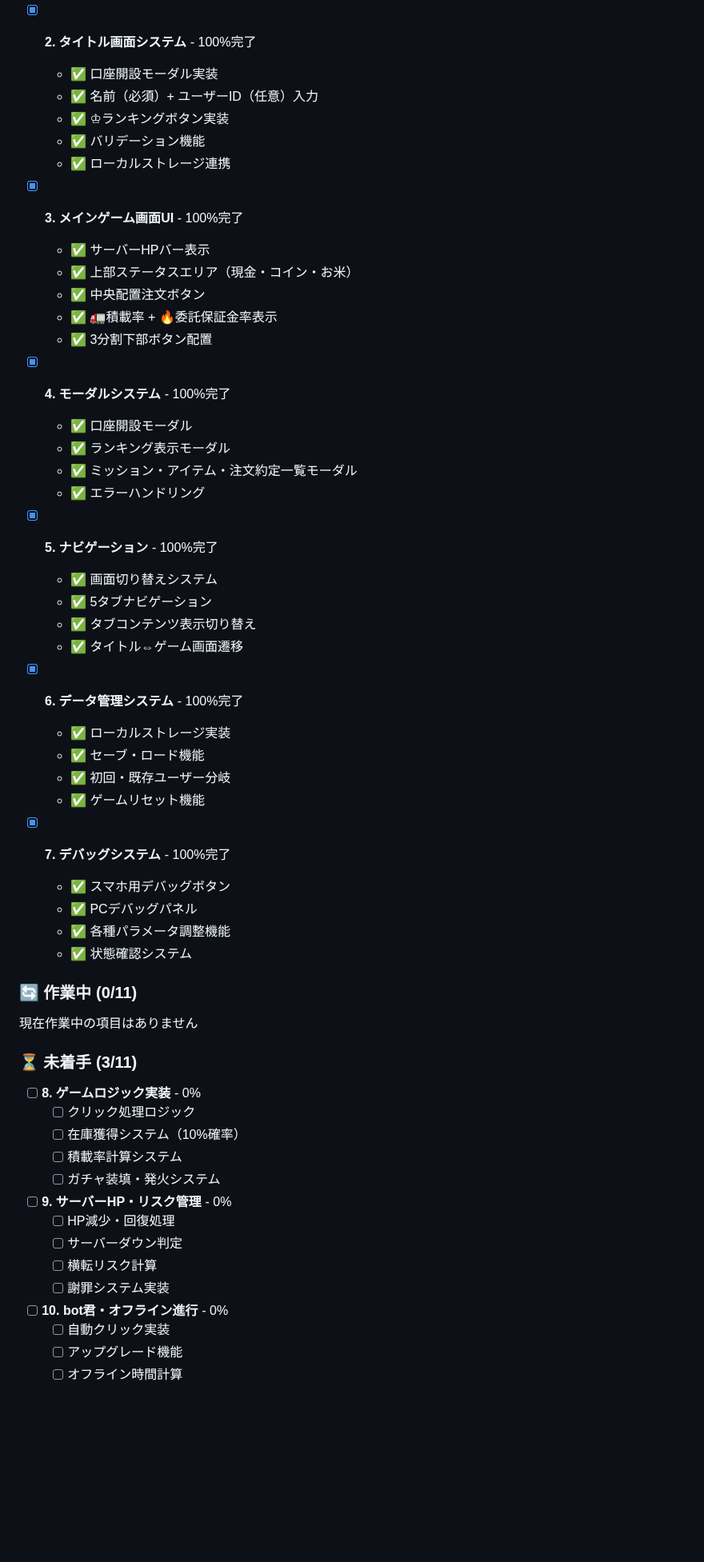
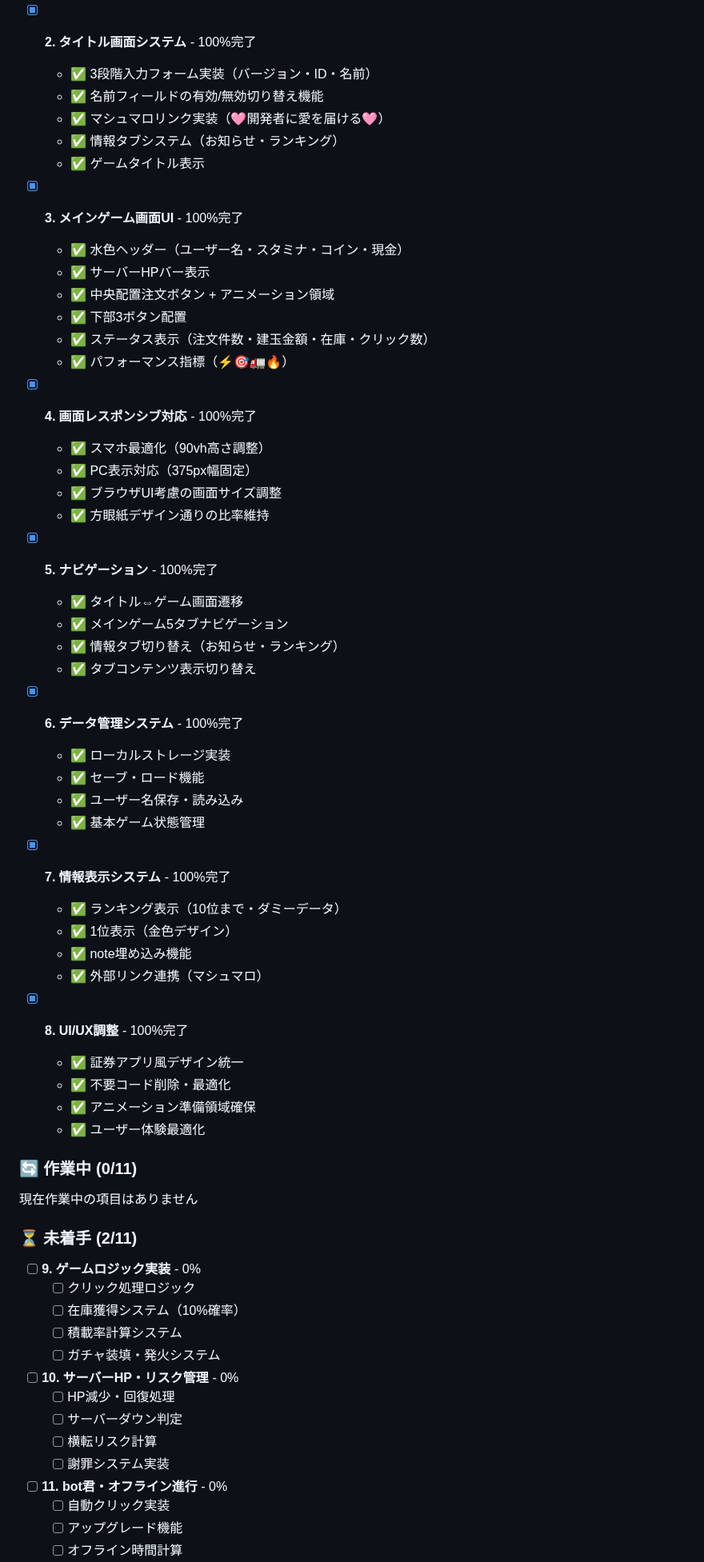
Before and after one commit to tomochi-pure/yutai-x, a Markdown page: docs/development-status.md, the part around one of its changes. Shown at 80% size. GitHub-like rendering; blank space fills up the shorter version.

```diff
--- a/docs/development-status.md
+++ b/docs/development-status.md
@@ -35,60 +35,67 @@
   - ✅ PC表示対応（スマホ風縦長）
 
 - [x] **2. タイトル画面システム** - 100%完了
-  - ✅ 口座開設モーダル実装
-  - ✅ 名前（必須）+ ユーザーID（任意）入力
-  - ✅ ♔ランキングボタン実装
-  - ✅ バリデーション機能
-  - ✅ ローカルストレージ連携
+  - ✅ 3段階入力フォーム実装（バージョン・ID・名前）
+  - ✅ 名前フィールドの有効/無効切り替え機能
+  - ✅ マシュマロリンク実装（🩷開発者に愛を届ける🩷）
+  - ✅ 情報タブシステム（お知らせ・ランキング）
+  - ✅ ゲームタイトル表示
 
 - [x] **3. メインゲーム画面UI** - 100%完了
+  - ✅ 水色ヘッダー（ユーザー名・スタミナ・コイン・現金）
   - ✅ サーバーHPバー表示
-  - ✅ 上部ステータスエリア（現金・コイン・お米）
-  - ✅ 中央配置注文ボタン
-  - ✅ 🚛積載率 + 🔥委託保証金率表示
-  - ✅ 3分割下部ボタン配置
+  - ✅ 中央配置注文ボタン + アニメーション領域
+  - ✅ 下部3ボタン配置
+  - ✅ ステータス表示（注文件数・建玉金額・在庫・クリック数）
+  - ✅ パフォーマンス指標（⚡🎯🚛🔥）
 
-- [x] **4. モーダルシステム** - 100%完了
-  - ✅ 口座開設モーダル
-  - ✅ ランキング表示モーダル
-  - ✅ ミッション・アイテム・注文約定一覧モーダル
-  - ✅ エラーハンドリング
+- [x] **4. 画面レスポンシブ対応** - 100%完了
+  - ✅ スマホ最適化（90vh高さ調整）
+  - ✅ PC表示対応（375px幅固定）
+  - ✅ ブラウザUI考慮の画面サイズ調整
+  - ✅ 方眼紙デザイン通りの比率維持
 
 - [x] **5. ナビゲーション** - 100%完了
-  - ✅ 画面切り替えシステム
-  - ✅ 5タブナビゲーション
+  - ✅ タイトル⇔ゲーム画面遷移
+  - ✅ メインゲーム5タブナビゲーション
+  - ✅ 情報タブ切り替え（お知らせ・ランキング）
   - ✅ タブコンテンツ表示切り替え
-  - ✅ タイトル⇔ゲーム画面遷移
 
 - [x] **6. データ管理システム** - 100%完了
   - ✅ ローカルストレージ実装
   - ✅ セーブ・ロード機能
-  - ✅ 初回・既存ユーザー分岐
-  - ✅ ゲームリセット機能
+  - ✅ ユーザー名保存・読み込み
+  - ✅ 基本ゲーム状態管理
 
-- [x] **7. デバッグシステム** - 100%完了
-  - ✅ スマホ用デバッグボタン
-  - ✅ PCデバッグパネル
-  - ✅ 各種パラメータ調整機能
-  - ✅ 状態確認システム
+- [x] **7. 情報表示システム** - 100%完了
+  - ✅ ランキング表示（10位まで・ダミーデータ）
+  - ✅ 1位表示（金色デザイン）
+  - ✅ note埋め込み機能
+  - ✅ 外部リンク連携（マシュマロ）
+
+- [x] **8. UI/UX調整** - 100%完了
+  - ✅ 証券アプリ風デザイン統一
+  - ✅ 不要コード削除・最適化
+  - ✅ アニメーション準備領域確保
+  - ✅ ユーザー体験最適化
 
 ### 🔄 作業中 (0/11)
 現在作業中の項目はありません
 
-### ⏳ 未着手 (3/11)
-- [ ] **8. ゲームロジック実装** - 0%
+### ⏳ 未着手 (2/11)
+- [ ] **9. ゲームロジック実装** - 0%
   - [ ] クリック処理ロジック
   - [ ] 在庫獲得システム（10%確率）
   - [ ] 積載率計算システム
   - [ ] ガチャ装填・発火システム
 
-- [ ] **9. サーバーHP・リスク管理** - 0%
+- [ ] **10. サーバーHP・リスク管理** - 0%
   - [ ] HP減少・回復処理
   - [ ] サーバーダウン判定
   - [ ] 横転リスク計算
   - [ ] 謝罪システム実装
 
-- [ ] **10. bot君・オフライン進行** - 0%
+- [ ] **11. bot君・オフライン進行** - 0%
   - [ ] 自動クリック実装
   - [ ] アップグレード機能
   - [ ] オフライン時間計算
```
Also changed, not shown: other parts of docs/development-status.md (+64 -51 lines).
